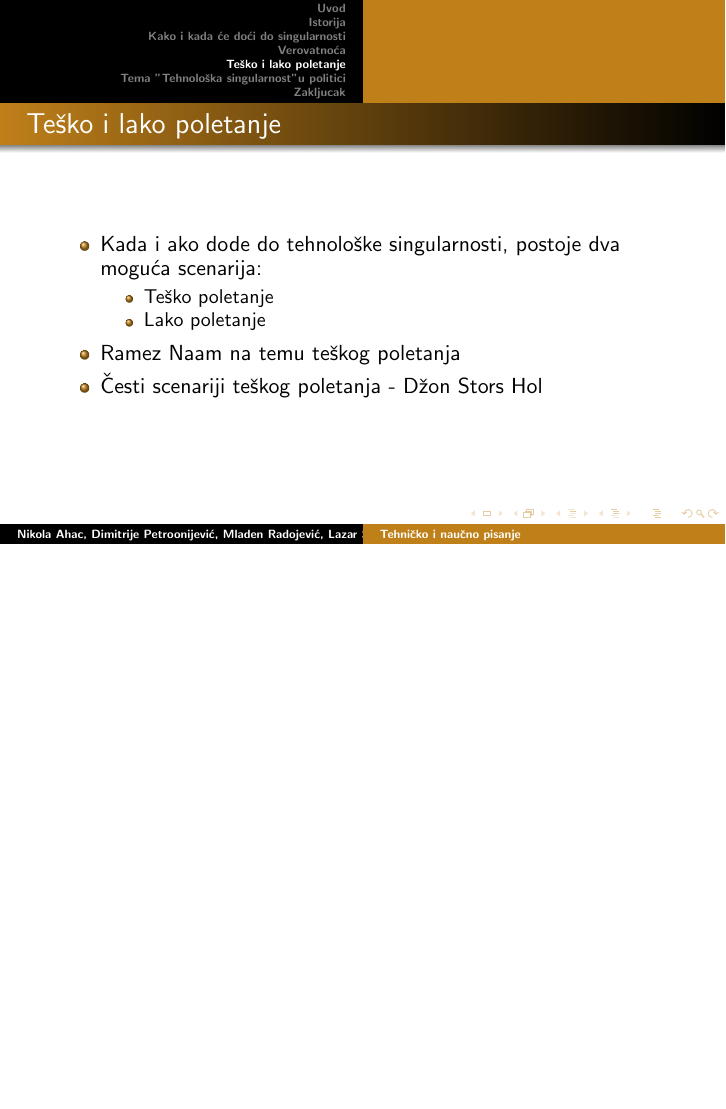
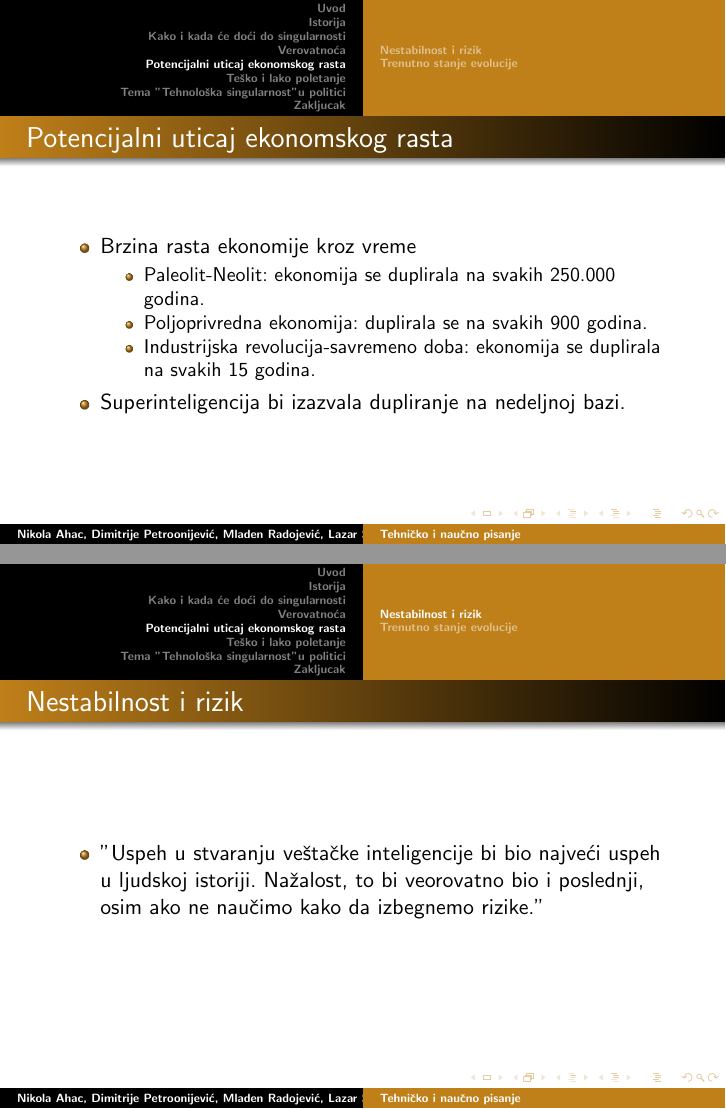
Before and after one commit to cyancat529/29_TNP2022, LaTeX slides (29_TNP_Prezentacija.tex): page 12 of 14 before the commit and pages 12 and 13 of 17 after it, the two joined at a grey line, the shorter picture padded with empty space. Compiled offline with pdfLaTeX.

Commit message:
Update 29_TNP_Prezentacija.tex

```diff
--- a/29_TNP_Prezentacija.tex
+++ b/29_TNP_Prezentacija.tex
@@ -120,3 +120,25 @@
     \end{itemize}
 \end{frame}
 
+\section{Potencijalni uticaj ekonomskog rasta}
+\begin{frame}[fragile]\frametitle{Potencijalni uticaj ekonomskog rasta}
+	\begin{itemize}
+		\item Brzina rasta ekonomije kroz vreme
+            \begin{itemize}
+                \item Paleolit-Neolit: ekonomija se duplirala na svakih 250.000 godina.
+                \item Poljoprivredna ekonomija: duplirala se na svakih 900 godina.
+                \item Industrijska revolucija-savremeno doba: ekonomija se duplirala na svakih 15 godina.
+            \end{itemize}
+            \item Superinteligencija bi izazvala dupliranje na nedeljnoj bazi.
+	\end{itemize}
+\end{frame}
+
+\subsection{Nestabilnost i rizik}
+\begin{frame}[fragile]\frametitle{Nestabilnost i rizik}
+	\begin{itemize}
+            \item "Uspeh u stvaranju veštačke inteligencije bi bio najveći uspeh u ljudskoj istoriji. Nažalost, to bi veorovatno bio i poslednji, osim ako ne naučimo kako da izbegnemo rizike."
+
+	\end{itemize}
+\end{frame}
+
+\subsection{Trenutno stanje evolucije}
```
Also changed, not shown: 29_TNP_Prezentacija.tex (25 more changed lines).
